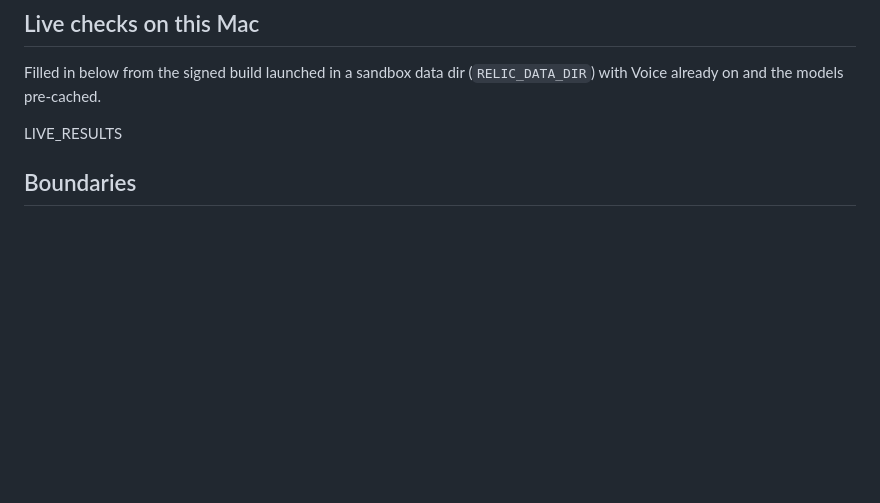
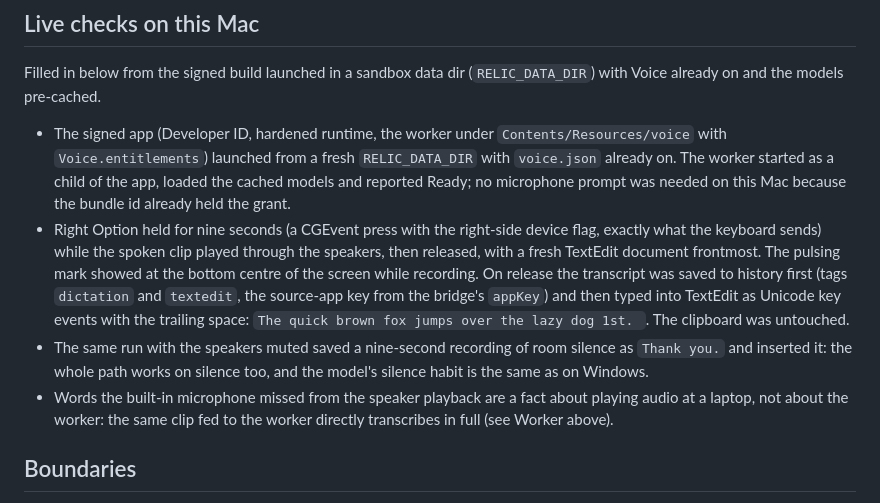
Before and after one commit to RelicSync/relic, a Markdown page: relic-voice/reports/macos-validation-2026-09-22.md, the part around the change. Drawn GitHub-style; blank space fills up the shorter version.

Commit message:
relic-voice: the macOS validation report, live dictation into TextEdit
Co-Authored-By: Claude Fable 5.1 <noreply@anthropic.com>
Claude-Session: https://claude.ai/code/session_012oJUn6i5x3ZRyY1wz7rCXe

```diff
--- a/relic-voice/reports/macos-validation-2026-09-22.md
+++ b/relic-voice/reports/macos-validation-2026-09-22.md
@@ -50,7 +50,27 @@ this branch.
 Filled in below from the signed build launched in a sandbox data dir
 (`RELIC_DATA_DIR`) with Voice already on and the models pre-cached.
 
-LIVE_RESULTS
+- The signed app (Developer ID, hardened runtime, the worker under
+  `Contents/Resources/voice` with `Voice.entitlements`) launched from a
+  fresh `RELIC_DATA_DIR` with `voice.json` already on. The worker started
+  as a child of the app, loaded the cached models and reported Ready; no
+  microphone prompt was needed on this Mac because the bundle id already
+  held the grant.
+- Right Option held for nine seconds (a CGEvent press with the right-side
+  device flag, exactly what the keyboard sends) while the spoken clip played
+  through the speakers, then released, with a fresh TextEdit document
+  frontmost. The pulsing mark showed at the bottom centre of the screen
+  while recording. On release the transcript was saved to history first
+  (tags `dictation` and `textedit`, the source-app key from the bridge's
+  `appKey`) and then typed into TextEdit as Unicode key events with the
+  trailing space: `The quick brown fox jumps over the lazy dog 1st. `. The
+  clipboard was untouched.
+- The same run with the speakers muted saved a nine-second recording of
+  room silence as `Thank you.` and inserted it: the whole path works on
+  silence too, and the model's silence habit is the same as on Windows.
+- Words the built-in microphone missed from the speaker playback are a
+  fact about playing audio at a laptop, not about the worker: the same clip
+  fed to the worker directly transcribes in full (see Worker above).
 
 ## Boundaries
 
```
